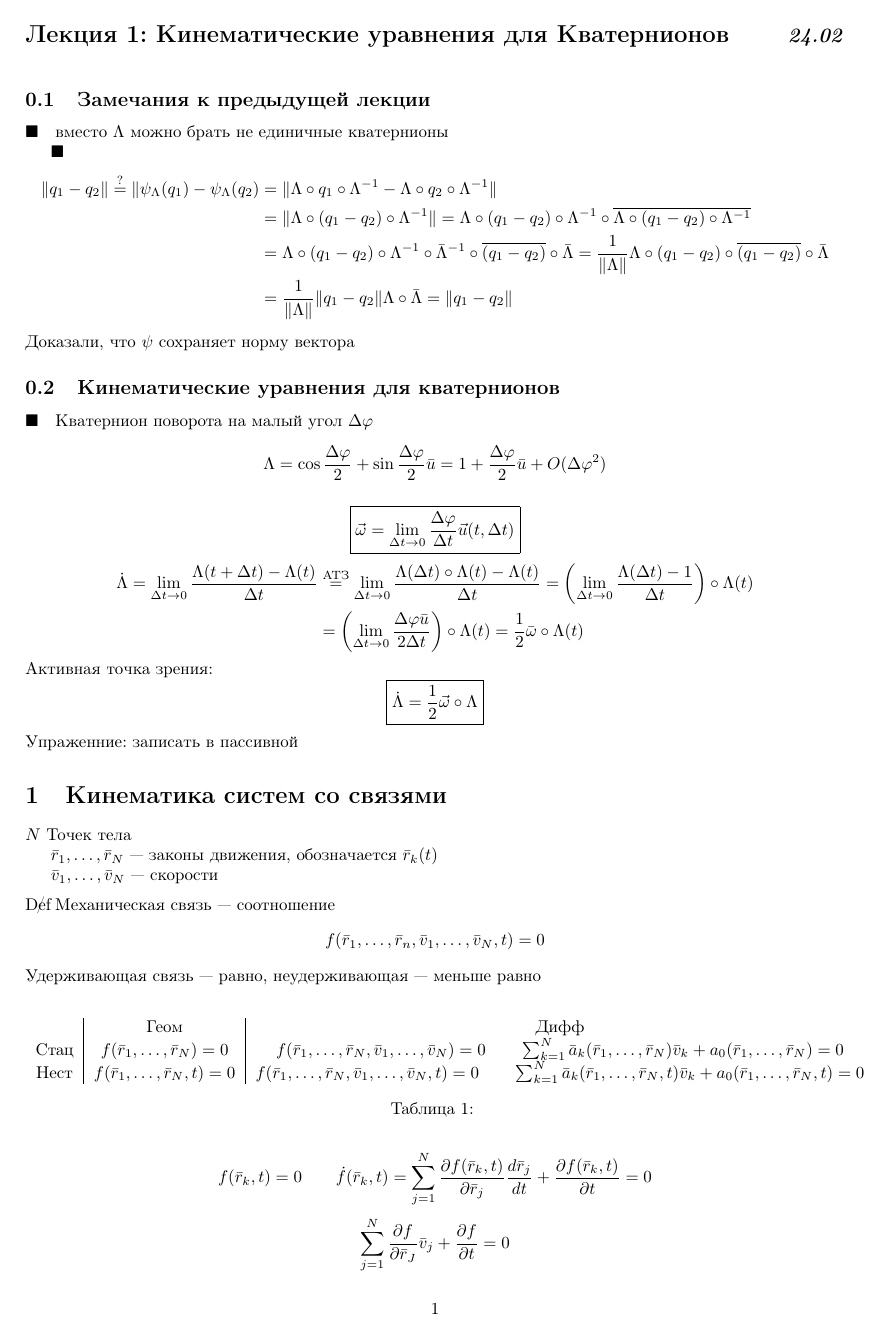
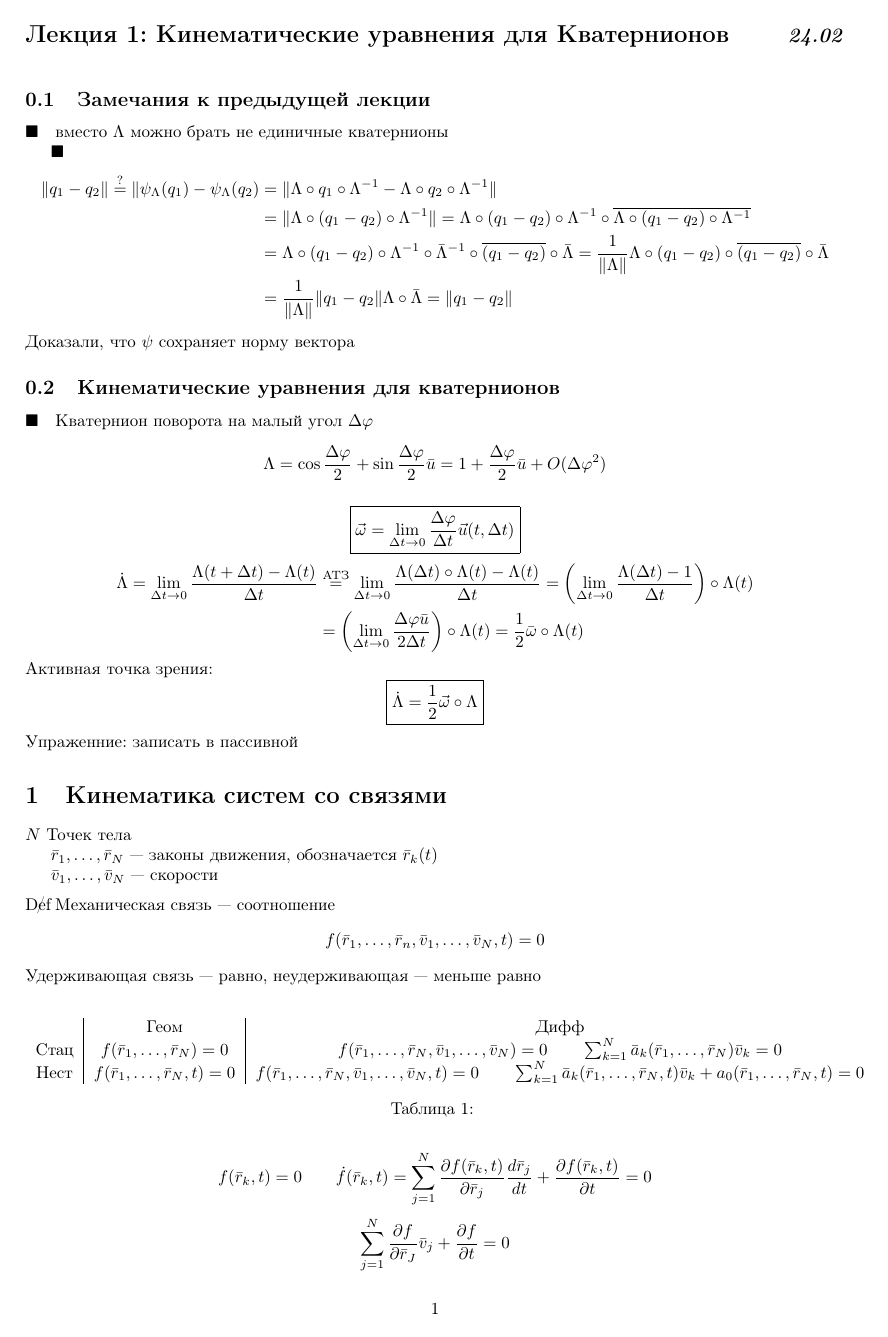
Before and after one commit to glchek/termech-lectures, a LaTeX figure (lecture7/24_02.tex): page 1 of 2. Compiled offline with pdfLaTeX.

Commit message:
small fix lecture7

```diff
--- a/lecture7/24_02.tex
+++ b/lecture7/24_02.tex
@@ -49,7 +49,7 @@ $\bar v_1, \dots , \bar v_N$ — скорости
     \centering
     \begin{tabular}{c|c|c}
         & Геом & Дифф \\
-        Стац & $f(\bar r_1, \dots , \bar r_N) = 0$ & $f(\bar r_1, \dots , \bar r_N, \bar v_1, \dots , \bar v_N) = 0 \qquad \sum^N_{k=1} \bar a_k (\bar r_1, \dots, \bar r_N) \bar v_k + a_0 (\bar r_1, \dots ,\bar r_N) = 0$ \\ % примеры диф. сввяей, которые встречаются(линейные по скоростям)
+        Стац & $f(\bar r_1, \dots , \bar r_N) = 0$ & $f(\bar r_1, \dots , \bar r_N, \bar v_1, \dots , \bar v_N) = 0 \qquad \sum^N_{k=1} \bar a_k (\bar r_1, \dots, \bar r_N) \bar v_k = 0$ \\ % примеры диф. сввяей, которые встречаются(линейные по скоростям)
         Нест & $f(\bar r_1, \dots, \bar r_N, t) = 0$ & $f(\bar r_1, \dots ,\bar r_N , \bar v_1, \dots , \bar v_N, t) = 0 \qquad \sum^N_{k=1} \bar a_k (\bar r_1, \dots, \bar r_N, t) \bar v_k + a_0 (\bar r_1, \dots ,\bar r_N, t) = 0$
     \end{tabular}
     \caption{}
```
